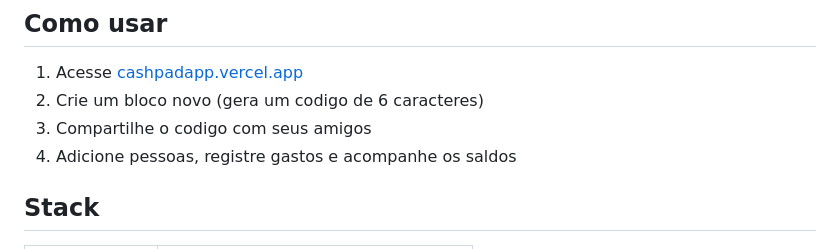
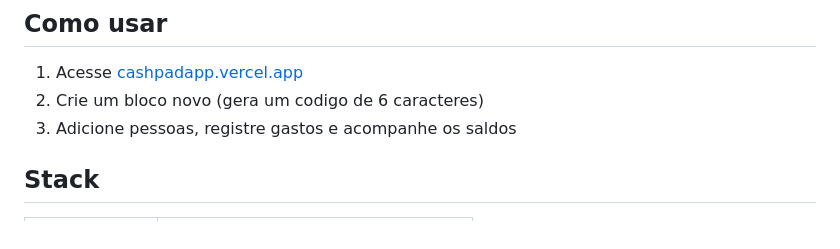
Before and after one commit to renato0x/CashPad, a Markdown page: README.md, the part around the change. Rendered like a GitHub page.

Commit message:
docs: simplify usage steps

```diff
--- a/README.md
+++ b/README.md
@@ -33,8 +33,7 @@ PWA mobile-first para anotar despesas, dividir contas e calcular saldos entre pe
 
 1. Acesse [cashpadapp.vercel.app](https://cashpadapp.vercel.app)
 2. Crie um bloco novo (gera um codigo de 6 caracteres)
-3. Compartilhe o codigo com seus amigos
-4. Adicione pessoas, registre gastos e acompanhe os saldos
+3. Adicione pessoas, registre gastos e acompanhe os saldos
 
 ## Stack
 
```
